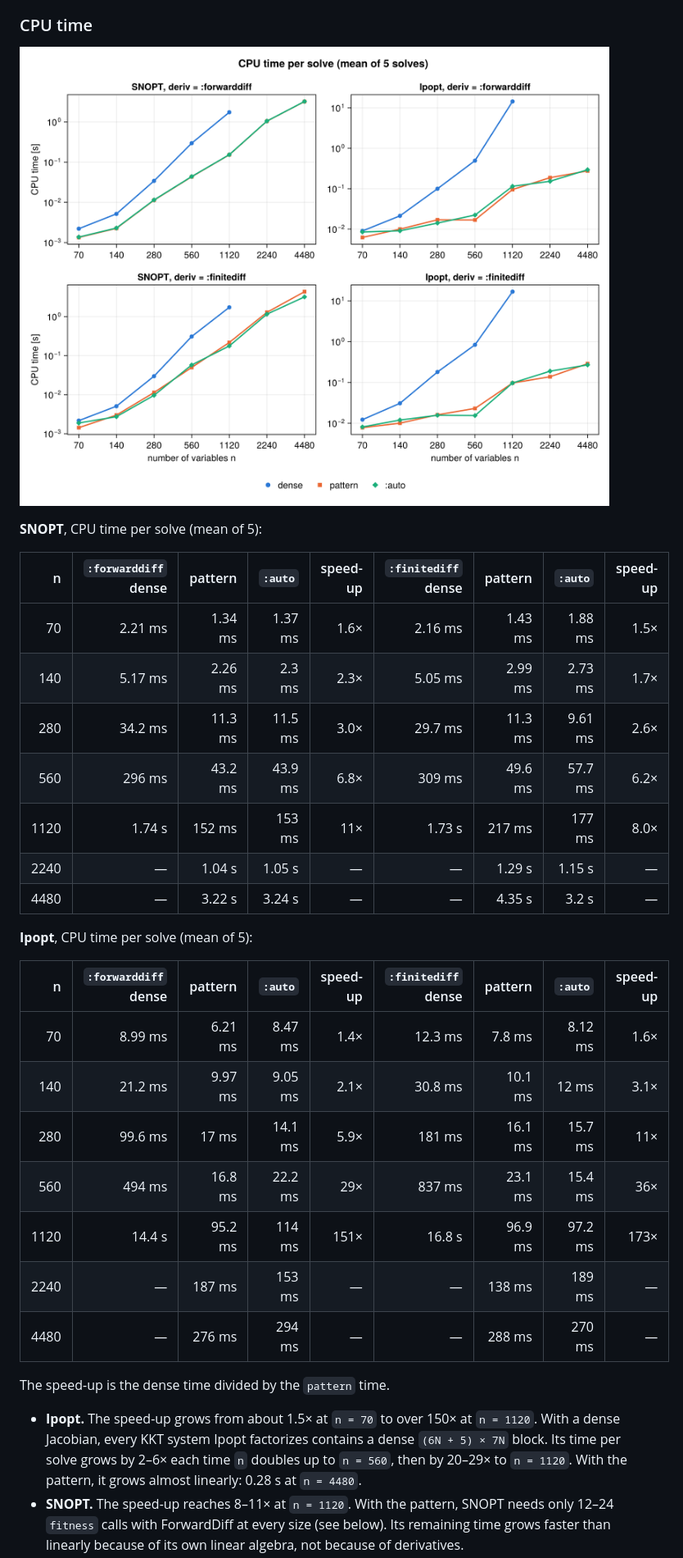
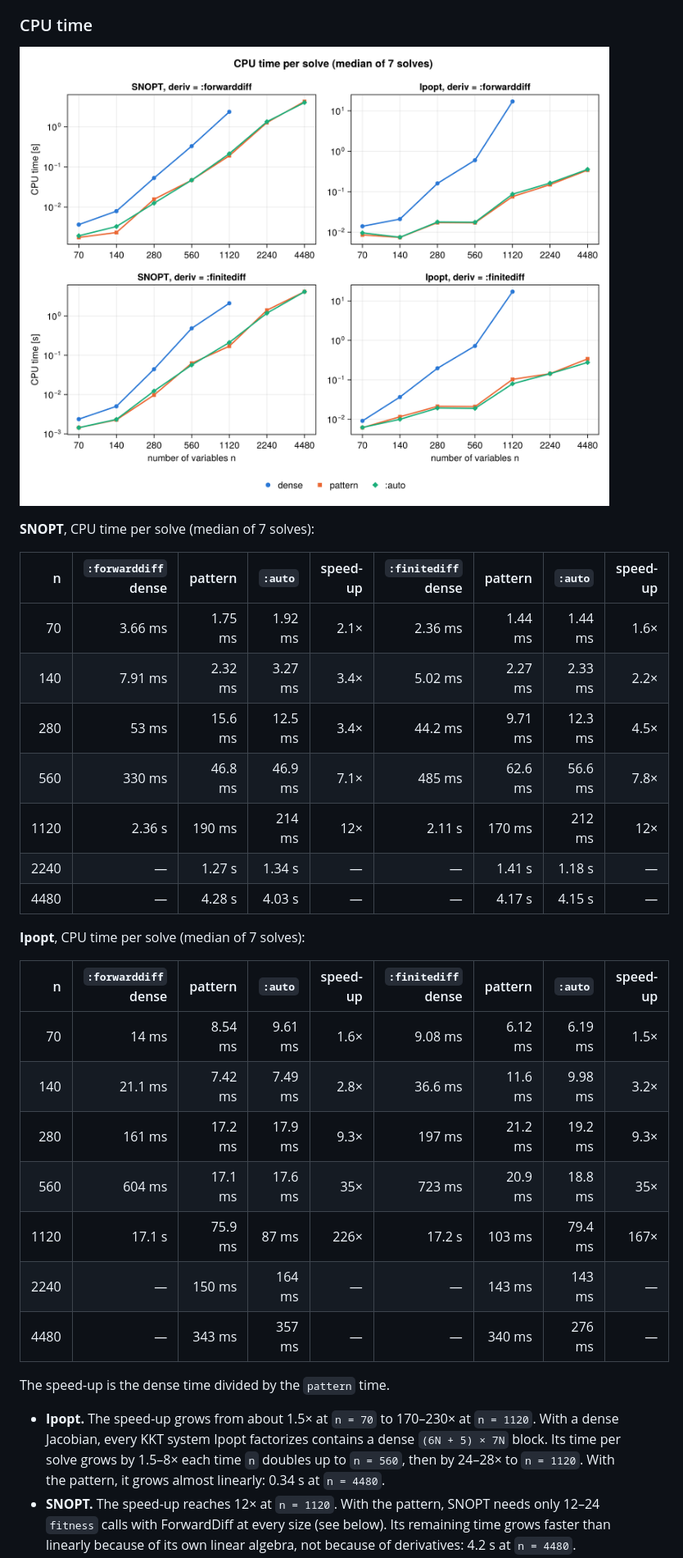
Before and after one commit to Yuricst/NLPInterface.jl, a Markdown page: docs/src/sparse_jac.md, the part around one of its changes. Shown at 82% size. GitHub-like rendering; pictures changed too: docs/src/assets/sparse_cpu_time.png.

```diff
--- a/docs/src/sparse_jac.md
+++ b/docs/src/sparse_jac.md
@@ -246,39 +262,39 @@ SparseConnectivityTracer 1.2.4. Run on 2026-11-11.
 
 ![CPU time per solve, dense vs. sparse Jacobian](assets/sparse_cpu_time.png)
 
-**SNOPT**, CPU time per solve (mean of 5):
+**SNOPT**, CPU time per solve (median of 7 solves):
 
 | n | `:forwarddiff` dense | pattern | `:auto` | speed-up | `:finitediff` dense | pattern | `:auto` | speed-up |
 |---:|---:|---:|---:|---:|---:|---:|---:|---:|
-| 70 | 2.21 ms | 1.34 ms | 1.37 ms | 1.6× | 2.16 ms | 1.43 ms | 1.88 ms | 1.5× |
-| 140 | 5.17 ms | 2.26 ms | 2.3 ms | 2.3× | 5.05 ms | 2.99 ms | 2.73 ms | 1.7× |
-| 280 | 34.2 ms | 11.3 ms | 11.5 ms | 3.0× | 29.7 ms | 11.3 ms | 9.61 ms | 2.6× |
-| 560 | 296 ms | 43.2 ms | 43.9 ms | 6.8× | 309 ms | 49.6 ms | 57.7 ms | 6.2× |
-| 1120 | 1.74 s | 152 ms | 153 ms | 11× | 1.73 s | 217 ms | 177 ms | 8.0× |
-| 2240 | — | 1.04 s | 1.05 s | — | — | 1.29 s | 1.15 s | — |
-| 4480 | — | 3.22 s | 3.24 s | — | — | 4.35 s | 3.2 s | — |
+| 70 | 3.66 ms | 1.75 ms | 1.92 ms | 2.1× | 2.36 ms | 1.44 ms | 1.44 ms | 1.6× |
+| 140 | 7.91 ms | 2.32 ms | 3.27 ms | 3.4× | 5.02 ms | 2.27 ms | 2.33 ms | 2.2× |
+| 280 | 53 ms | 15.6 ms | 12.5 ms | 3.4× | 44.2 ms | 9.71 ms | 12.3 ms | 4.5× |
+| 560 | 330 ms | 46.8 ms | 46.9 ms | 7.1× | 485 ms | 62.6 ms | 56.6 ms | 7.8× |
+| 1120 | 2.36 s | 190 ms | 214 ms | 12× | 2.11 s | 170 ms | 212 ms | 12× |
+| 2240 | — | 1.27 s | 1.34 s | — | — | 1.41 s | 1.18 s | — |
+| 4480 | — | 4.28 s | 4.03 s | — | — | 4.17 s | 4.15 s | — |
 
-**Ipopt**, CPU time per solve (mean of 5):
+**Ipopt**, CPU time per solve (median of 7 solves):
 
 | n | `:forwarddiff` dense | pattern | `:auto` | speed-up | `:finitediff` dense | pattern | `:auto` | speed-up |
 |---:|---:|---:|---:|---:|---:|---:|---:|---:|
-| 70 | 8.99 ms | 6.21 ms | 8.47 ms | 1.4× | 12.3 ms | 7.8 ms | 8.12 ms | 1.6× |
-| 140 | 21.2 ms | 9.97 ms | 9.05 ms | 2.1× | 30.8 ms | 10.1 ms | 12 ms | 3.1× |
-| 280 | 99.6 ms | 17 ms | 14.1 ms | 5.9× | 181 ms | 16.1 ms | 15.7 ms | 11× |
-| 560 | 494 ms | 16.8 ms | 22.2 ms | 29× | 837 ms | 23.1 ms | 15.4 ms | 36× |
-| 1120 | 14.4 s | 95.2 ms | 114 ms | 151× | 16.8 s | 96.9 ms | 97.2 ms | 173× |
-| 2240 | — | 187 ms | 153 ms | — | — | 138 ms | 189 ms | — |
-| 4480 | — | 276 ms | 294 ms | — | — | 288 ms | 270 ms | — |
+| 70 | 14 ms | 8.54 ms | 9.61 ms | 1.6× | 9.08 ms | 6.12 ms | 6.19 ms | 1.5× |
+| 140 | 21.1 ms | 7.42 ms | 7.49 ms | 2.8× | 36.6 ms | 11.6 ms | 9.98 ms | 3.2× |
+| 280 | 161 ms | 17.2 ms | 17.9 ms | 9.3× | 197 ms | 21.2 ms | 19.2 ms | 9.3× |
+| 560 | 604 ms | 17.1 ms | 17.6 ms | 35× | 723 ms | 20.9 ms | 18.8 ms | 35× |
+| 1120 | 17.1 s | 75.9 ms | 87 ms | 226× | 17.2 s | 103 ms | 79.4 ms | 167× |
+| 2240 | — | 150 ms | 164 ms | — | — | 143 ms | 143 ms | — |
+| 4480 | — | 343 ms | 357 ms | — | — | 340 ms | 276 ms | — |
 
 The speed-up is the dense time divided by the `pattern` time.
 
-- **Ipopt.** The speed-up grows from about 1.5× at `n = 70` to over 150× at
+- **Ipopt.** The speed-up grows from about 1.5× at `n = 70` to 170–230× at
   `n = 1120`. With a dense Jacobian, every KKT system Ipopt factorizes
-  contains a dense `(6N + 5) × 7N` block. Its time per solve grows by 2–6×
-  each time `n` doubles up to `n = 560`, then by 20–29× to `n = 1120`. With the pattern, it grows almost linearly:
-  0.28 s at `n = 4480`.
-- **SNOPT.** The speed-up reaches 8–11× at `n = 1120`. With the pattern,
-  SNOPT needs only 12–24 `fitness` calls with ForwardDiff at every size (see
+  contains a dense `(6N + 5) × 7N` block. Its time per solve grows by 1.5–8×
+  each time `n` doubles up to `n = 560`, then by 24–28× to `n = 1120`. With
+  the pattern, it grows almost linearly: 0.34 s at `n = 4480`.
+- **SNOPT.** The speed-up reaches 12× at `n = 1120`. With the pattern, SNOPT
+  needs only 12–24 `fitness` calls with ForwardDiff at every size (see
   below). Its remaining time grows faster than linearly because of its own
-  linear algebra, not because of derivatives.
+  linear algebra, not because of derivatives: 4.2 s at `n = 4480`.
 - **`:auto` vs. `pattern`.** Apart from detection, which adds one `fitness`
```
Also changed, not shown: other parts of docs/src/sparse_jac.md (+63 -44 lines), benchmark/README.md (+3 -1 lines), docs/src/assets/sparse_memory.png, 5 other files.
